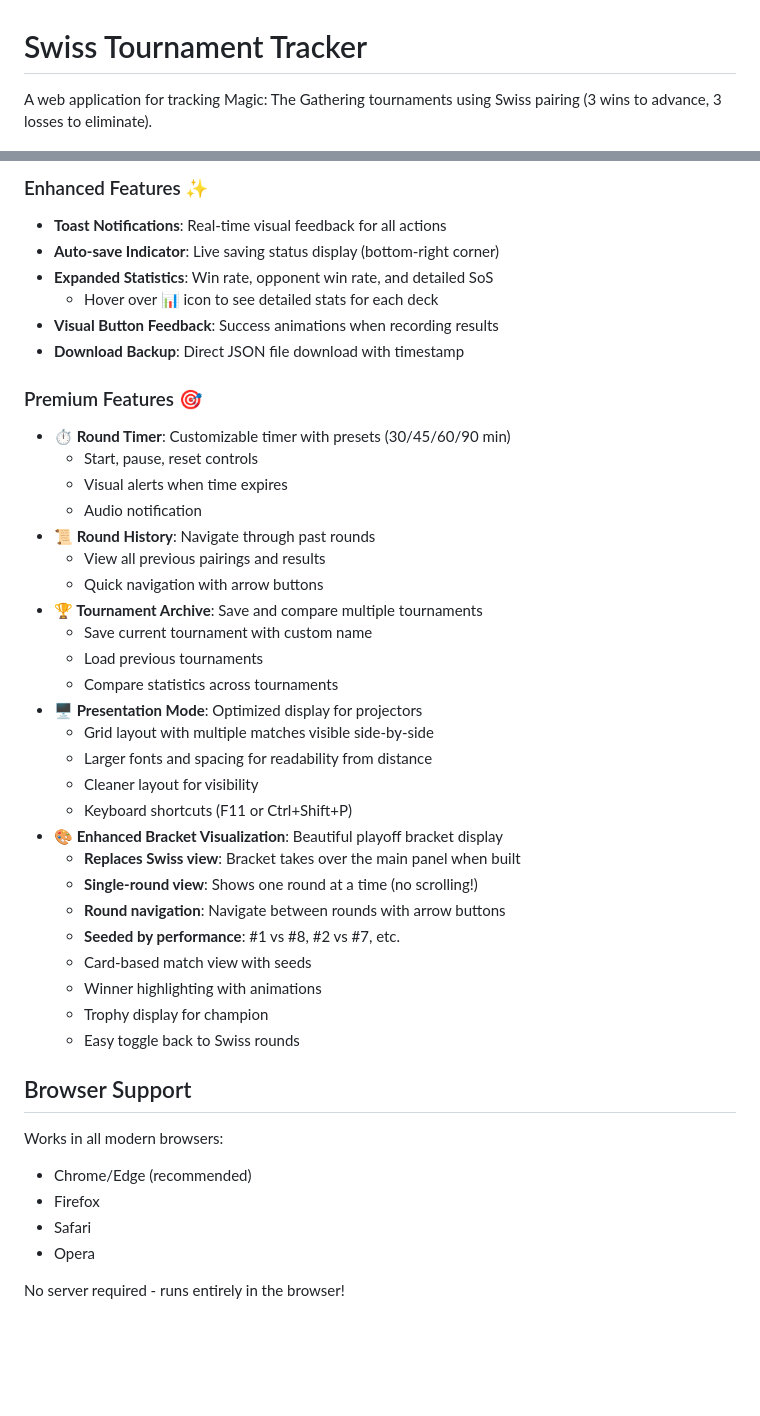
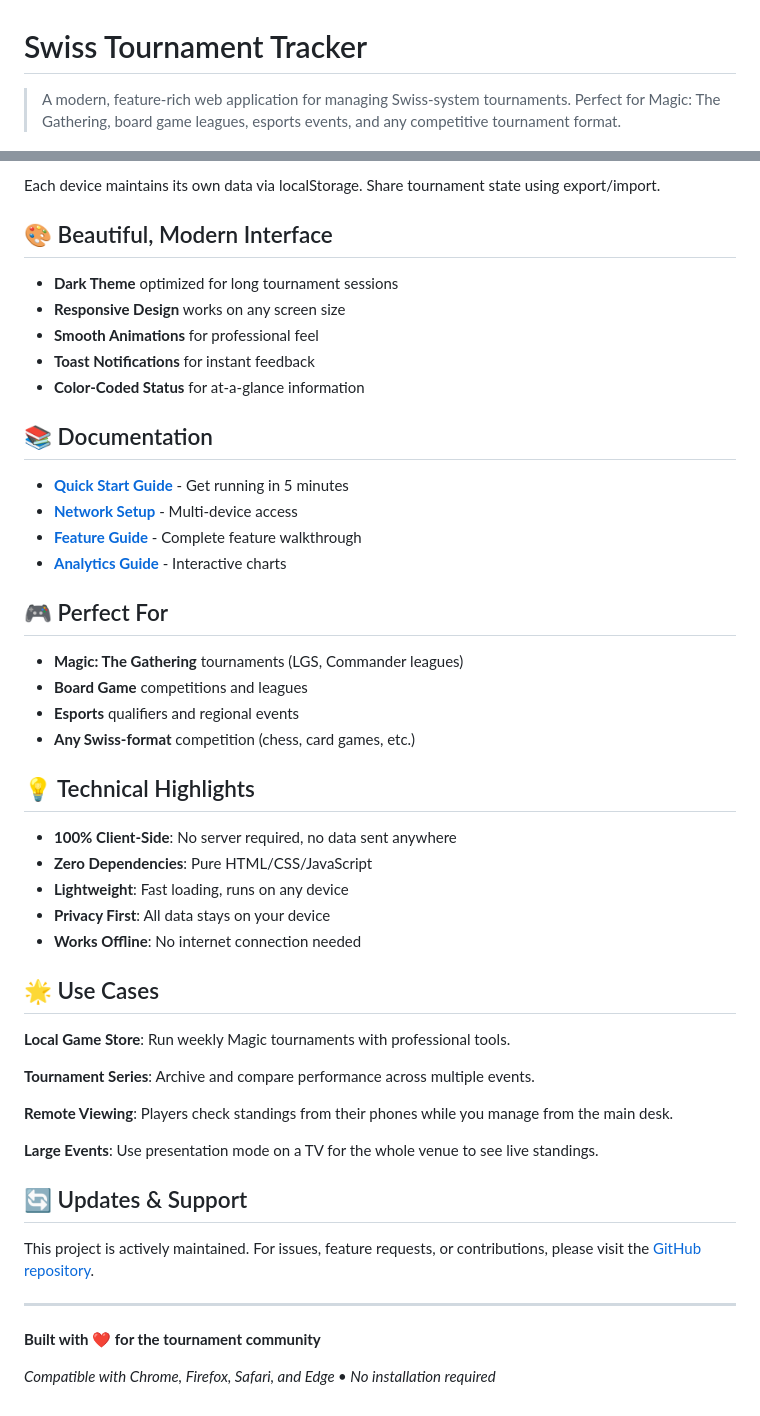
Before and after one commit to paulocezarvjr/swiss-tournament-tracker, a Markdown page: README.md, 2 parts joined by grey strips. GitHub-like rendering; blank space fills up the shorter version.

```diff
--- a/README.md
+++ b/README.md
@@ -1,4 +1,4 @@
 # Swiss Tournament Tracker
 
-A web application for tracking Magic: The Gathering tournaments using Swiss pairing (3 wins to advance, 3 losses to eliminate).
+> A modern, feature-rich web application for managing Swiss-system tournaments. Perfect for Magic: The Gathering, board game leagues, esports events, and any competitive tournament format.
 
@@ -82,45 +58,52 @@ http://YOUR-IP:8080
 
-### Enhanced Features ✨
-- **Toast Notifications**: Real-time visual feedback for all actions
-- **Auto-save Indicator**: Live saving status display (bottom-right corner)
-- **Expanded Statistics**: Win rate, opponent win rate, and detailed SoS
-  - Hover over 📊 icon to see detailed stats for each deck
-- **Visual Button Feedback**: Success animations when recording results
-- **Download Backup**: Direct JSON file download with timestamp
+Each device maintains its own data via localStorage. Share tournament state using export/import.
 
-### Premium Features 🎯
-- **⏱️ Round Timer**: Customizable timer with presets (30/45/60/90 min)
-  - Start, pause, reset controls
-  - Visual alerts when time expires
-  - Audio notification
-- **📜 Round History**: Navigate through past rounds
-  - View all previous pairings and results
-  - Quick navigation with arrow buttons
-- **🏆 Tournament Archive**: Save and compare multiple tournaments
-  - Save current tournament with custom name
-  - Load previous tournaments
-  - Compare statistics across tournaments
-- **🖥️ Presentation Mode**: Optimized display for projectors
-  - Grid layout with multiple matches visible side-by-side
-  - Larger fonts and spacing for readability from distance
-  - Cleaner layout for visibility
-  - Keyboard shortcuts (F11 or Ctrl+Shift+P)
-- **🎨 Enhanced Bracket Visualization**: Beautiful playoff bracket display
-  - **Replaces Swiss view**: Bracket takes over the main panel when built
-  - **Single-round view**: Shows one round at a time (no scrolling!)
-  - **Round navigation**: Navigate between rounds with arrow buttons
-  - **Seeded by performance**: #1 vs #8, #2 vs #7, etc.
-  - Card-based match view with seeds
-  - Winner highlighting with animations
-  - Trophy display for champion
-  - Easy toggle back to Swiss rounds
+## 🎨 Beautiful, Modern Interface
 
-## Browser Support
+- **Dark Theme** optimized for long tournament sessions
+- **Responsive Design** works on any screen size
+- **Smooth Animations** for professional feel
+- **Toast Notifications** for instant feedback
+- **Color-Coded Status** for at-a-glance information
 
-Works in all modern browsers:
-- Chrome/Edge (recommended)
-- Firefox
-- Safari
-- Opera
+## 📚 Documentation
 
-No server required - runs entirely in the browser!
+- **[Quick Start Guide](docs/QUICKSTART.md)** - Get running in 5 minutes
+- **[Network Setup](docs/NETWORK-GUIDE.md)** - Multi-device access
+- **[Feature Guide](docs/FEATURES.md)** - Complete feature walkthrough
+- **[Analytics Guide](docs/ANALYTICS-INTERACTIVE.md)** - Interactive charts
+
+## 🎮 Perfect For
+
+- **Magic: The Gathering** tournaments (LGS, Commander leagues)
+- **Board Game** competitions and leagues
+- **Esports** qualifiers and regional events
+- **Any Swiss-format** competition (chess, card games, etc.)
+
+## 💡 Technical Highlights
+
+- **100% Client-Side**: No server required, no data sent anywhere
+- **Zero Dependencies**: Pure HTML/CSS/JavaScript
+- **Lightweight**: Fast loading, runs on any device
+- **Privacy First**: All data stays on your device
+- **Works Offline**: No internet connection needed
+
+## 🌟 Use Cases
+
+**Local Game Store**: Run weekly Magic tournaments with professional tools.
+
+**Tournament Series**: Archive and compare performance across multiple events.
+
+**Remote Viewing**: Players check standings from their phones while you manage from the main desk.
+
+**Large Events**: Use presentation mode on a TV for the whole venue to see live standings.
+
+## 🔄 Updates & Support
+
+This project is actively maintained. For issues, feature requests, or contributions, please visit the [GitHub repository](https://github.com/paulocezarvjr/swiss-tournament-tracker).
+
+---
+
+**Built with ❤️ for the tournament community**
+
+*Compatible with Chrome, Firefox, Safari, and Edge • No installation required*
```
Also changed, not shown: other parts of README.md (+37 -61 lines).
